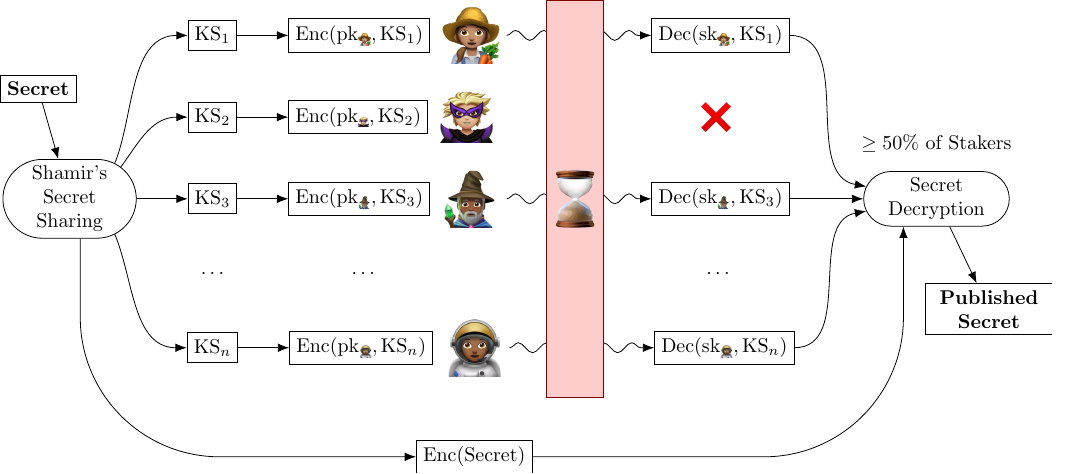
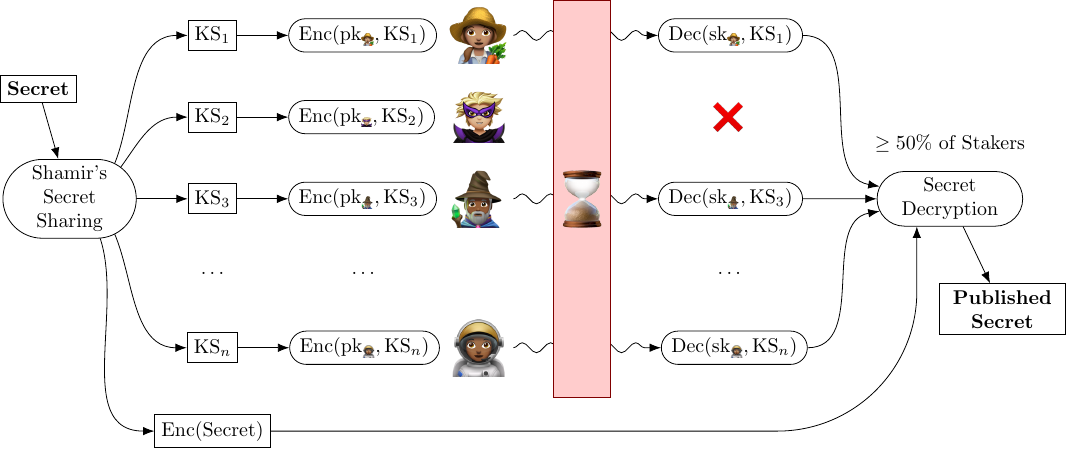
Before and after one commit to dapp-mans-switch/dapp-mans-switch, a LaTeX figure (docs/diagram/diagram.tex): the whole page. Compiled offline with pdfLaTeX.

Commit message:
Minor improvements to diagram

```diff
--- a/docs/diagram/diagram.tex
+++ b/docs/diagram/diagram.tex
@@ -42,35 +43,36 @@
     \draw [arrow] (sss.center) to[out=east, in=west] (ks2.west);
     \draw [arrow] (sss.center) to[out=east, in=west] (ks3.west);
     \draw [arrow] (sss.center) to[out=east, in=west] (ksn.west);
+    \draw [arrow] (sss.center) to[out=-30,  in=west] (esecret);
   \end{scope}
 
-  \node[draw, right=\spacing of ks3] (eks3) {$\E(\pk_{\includegraphics[width=6pt]{mage.png}}, \KS_3)$};
-  \node[draw, right=\spacing of ks2] (eks2) {$\E(\pk_{\includegraphics[width=5pt]{supervillain.png}}, \KS_2)$};
-  \node[draw, right=\spacing of ks1] (eks1) {$\E(\pk_{\includegraphics[width=6pt]{farmer.png}}, \KS_1)$};
-  \node[      right=2cm of kss]      (ekss) {$\ldots$};
-  \node[draw, right=\spacing of ksn] (eksn) {$\E(\pk_{\includegraphics[width=6pt]{astronaut.png}}, \KS_n)$};
+  \node[draw, rounded rectangle, right=\spacing of ks3] (eks3) {$\E(\pk_{\includegraphics[width=6pt]{mage.png}}, \KS_3)$};
+  \node[draw, rounded rectangle, right=\spacing of ks2] (eks2) {$\E(\pk_{\includegraphics[width=5pt]{supervillain.png}}, \KS_2)$};
+  \node[draw, rounded rectangle, right=\spacing of ks1] (eks1) {$\E(\pk_{\includegraphics[width=6pt]{farmer.png}}, \KS_1)$};
+  \node[                         right=2cm of kss]      (ekss) {$\ldots$};
+  \node[draw, rounded rectangle, right=\spacing of ksn] (eksn) {$\E(\pk_{\includegraphics[width=6pt]{astronaut.png}}, \KS_n)$};
 
   \draw [arrow] (ks1) -- (eks1);
   \draw [arrow] (ks2) -- (eks2);
   \draw [arrow] (ks3) -- (eks3);
   \draw [arrow] (ksn) -- (eksn);
 
-  \node[right=1mm of eks1] (s1) {\includegraphics[width=1cm]{farmer.png}};
-  \node[right=1mm of eks2] (s2) {\includegraphics[width=9mm]{supervillain.png}};
-  \node[right=1mm of eks3] (s3) {\includegraphics[width=1cm]{mage.png}};
-  \node[right=1mm of eksn] (sn) {\includegraphics[width=1cm]{astronaut.png}};
+  \node[right=1mm of eks1]   (s1) {\includegraphics[width=1cm]{farmer.png}};
+  \node[right=2mm of eks2]   (s2) {\includegraphics[width=9mm]{supervillain.png}};
+  \node[right=1mm of eks3]   (s3) {\includegraphics[width=1cm]{mage.png}};
+  \node[right=0.5mm of eksn] (sn) {\includegraphics[width=1cm]{astronaut.png}};
 
   \node[rectangle, right=7mm of s3,
     minimum width=1cm, minimum height=7cm,
     fill=red!20, draw=red!50!black] (event) {};
   \node at (event) {\includegraphics[width=1cm]{hourglass.png}};
 
-  \node[draw, right=39mm of eks3] (dks3) {$\D(\sk_{\includegraphics[width=6pt]{mage.png}}, \KS_3)$};
+  \node[draw, rounded rectangle, right=39mm of eks3] (dks3) {$\D(\sk_{\includegraphics[width=6pt]{mage.png}}, \KS_3)$};
   % the super villain won't decrypt :^)
-  \node[      right=47mm of eks2] (dks2) {\includegraphics[width=5mm]{cross.png}};
-  \node[draw, right=39mm of eks1] (dks1) {$\D(\sk_{\includegraphics[width=6pt]{farmer.png}}, \KS_1)$};
-  \node[      right=56mm of ekss] (dkss) {$\ldots$};
-  \node[draw, right=39mm of eksn] (dksn) {$\D(\sk_{\includegraphics[width=6pt]{astronaut.png}}, \KS_n)$};
+  \node[      rounded rectangle, right=47mm of eks2] (dks2) {\includegraphics[width=5mm]{cross.png}};
+  \node[draw, rounded rectangle, right=39mm of eks1] (dks1) {$\D(\sk_{\includegraphics[width=6pt]{farmer.png}}, \KS_1)$};
+  \node[                         right=58mm of ekss] (dkss) {$\ldots$};
+  \node[draw, rounded rectangle, right=39mm of eksn] (dksn) {$\D(\sk_{\includegraphics[width=6pt]{astronaut.png}}, \KS_n)$};
 
   \tikzset{
     snekline/.style={decorate, decoration={snake,segment length=5mm,post length=1mm}}
```
Also changed, not shown: docs/diagram/diagram.tex (13 more changed lines).
